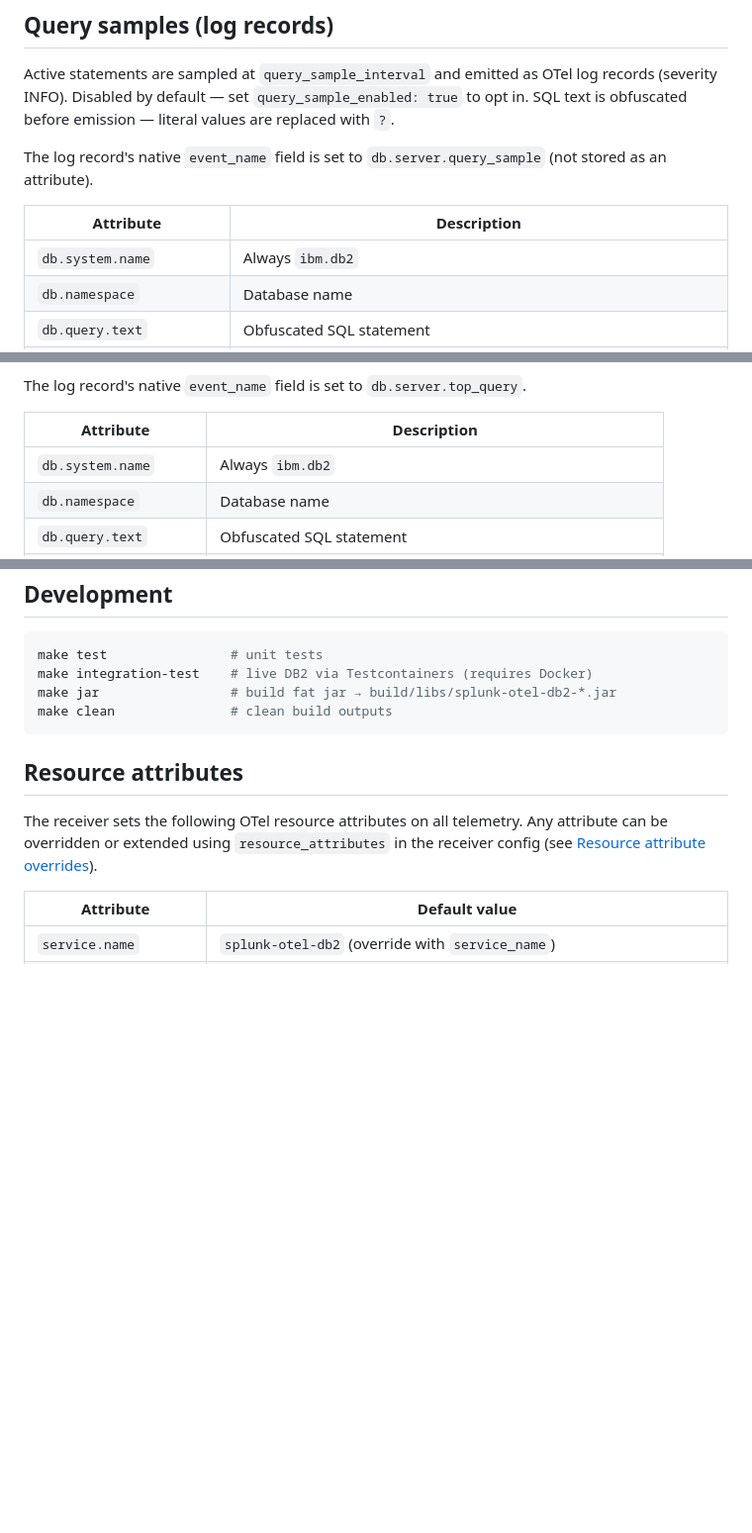
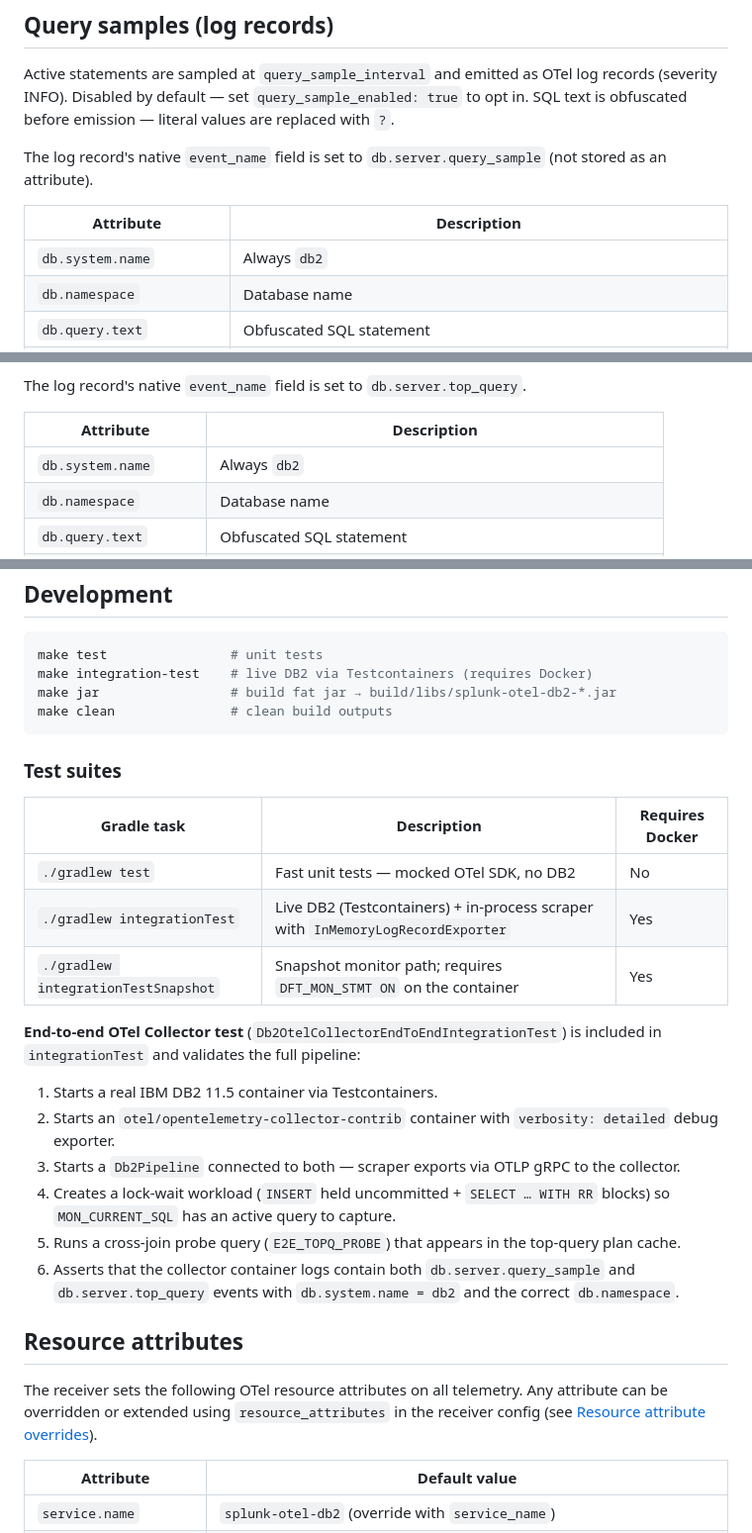
Before and after one commit to signalfx/splunk-otel-db2, a Markdown page: README.md, 3 parts joined by grey strips. Shown at 99% size. Rendered like a GitHub page; blank space fills up the shorter version.

Commit message:
docs: fix ibm.db2 → db2 in README and document end-to-end test suite

````diff
--- a/README.md
+++ b/README.md
@@ -202,7 +202,7 @@ The log record's native `event_name` field is set to `db.server.query_sample` (n
 
 | Attribute | Description |
 |---|---|
-| `db.system.name` | Always `ibm.db2` |
+| `db.system.name` | Always `db2` |
 | `db.namespace` | Database name |
 | `db.query.text` | Obfuscated SQL statement |
 | `db.operation.name` | SQL operation type (`READ`, `WRITE`, `DDL`, …); omitted on snapshot path |
@@ -232,7 +232,7 @@ The log record's native `event_name` field is set to `db.server.top_query`.
 
 | Attribute | Description |
 |---|---|
-| `db.system.name` | Always `ibm.db2` |
+| `db.system.name` | Always `db2` |
 | `db.namespace` | Database name |
 | `db.query.text` | Obfuscated SQL statement |
 | `db2.member` | Db2 member number |
@@ -502,6 +502,23 @@ make jar                 # build fat jar → build/libs/splunk-otel-db2-*.jar
 make clean               # clean build outputs
 ```
 
+### Test suites
+
+| Gradle task | Description | Requires Docker |
+|---|---|---|
+| `./gradlew test` | Fast unit tests — mocked OTel SDK, no DB2 | No |
+| `./gradlew integrationTest` | Live DB2 (Testcontainers) + in-process scraper with `InMemoryLogRecordExporter` | Yes |
+| `./gradlew integrationTestSnapshot` | Snapshot monitor path; requires `DFT_MON_STMT ON` on the container | Yes |
+
+**End-to-end OTel Collector test** (`Db2OtelCollectorEndToEndIntegrationTest`) is included in `integrationTest` and validates the full pipeline:
+
+1. Starts a real IBM DB2 11.5 container via Testcontainers.
+2. Starts an `otel/opentelemetry-collector-contrib` container with `verbosity: detailed` debug exporter.
+3. Starts a `Db2Pipeline` connected to both — scraper exports via OTLP gRPC to the collector.
+4. Creates a lock-wait workload (`INSERT` held uncommitted + `SELECT … WITH RR` blocks) so `MON_CURRENT_SQL` has an active query to capture.
+5. Runs a cross-join probe query (`E2E_TOPQ_PROBE`) that appears in the top-query plan cache.
+6. Asserts that the collector container logs contain both `db.server.query_sample` and `db.server.top_query` events with `db.system.name = db2` and the correct `db.namespace`.
+
 ## Resource attributes
 
 The receiver sets the following OTel resource attributes on all telemetry. Any attribute can be overridden or extended using `resource_attributes` in the receiver config (see [Resource attribute overrides](#resource-attribute-overrides)).
````
Also changed, not shown: other parts of README.md (+1 -1 lines).
